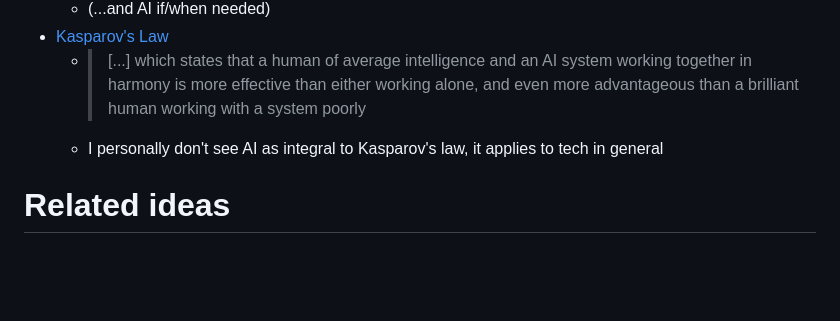
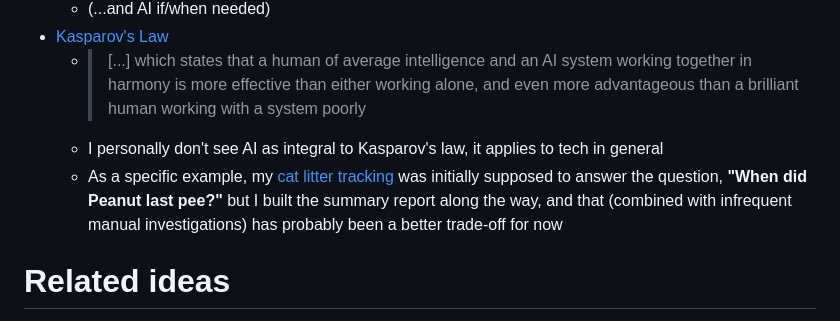
Before and after one commit to micseydel/tinker-casting, a Markdown page: README.md, the part around the change. Drawn GitHub-style; blank space fills up the shorter version.

Commit message:
Slight elaboration on the value of Kasparov's law

```diff
--- a/README.md
+++ b/README.md
@@ -60,6 +60,7 @@ Here, we see atomic agents dedicated to
 - [Kasparov's Law](https://news.northeastern.edu/2024/06/17/garry-kasparov-chess-humans-ai/)
   - > \[...] which states that a human of average intelligence and an AI system working together in harmony is more effective than either working alone, and even more advantageous than a brilliant human working with a system poorly
   - I personally don't see AI as integral to Kasparov's law, it applies to tech in general
+  - As a specific example, my [cat litter tracking](documentation/Applications%20of%20my%20Tinker%20Cast%20-%20cat%20litter%20tracking.md) was initially supposed to answer the question, **"When did Peanut last pee?"** but I built the summary report along the way, and that (combined with infrequent manual investigations) has probably been a better trade-off for now
 
 # Related ideas
 
```
